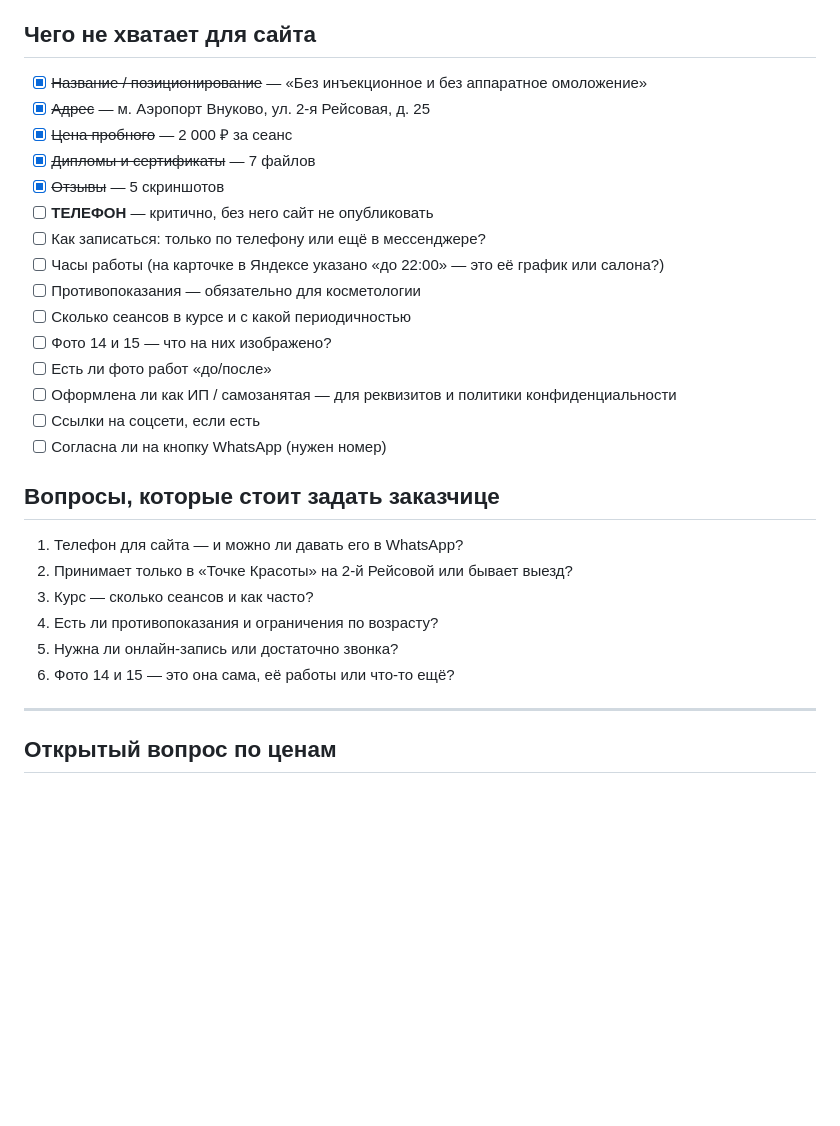
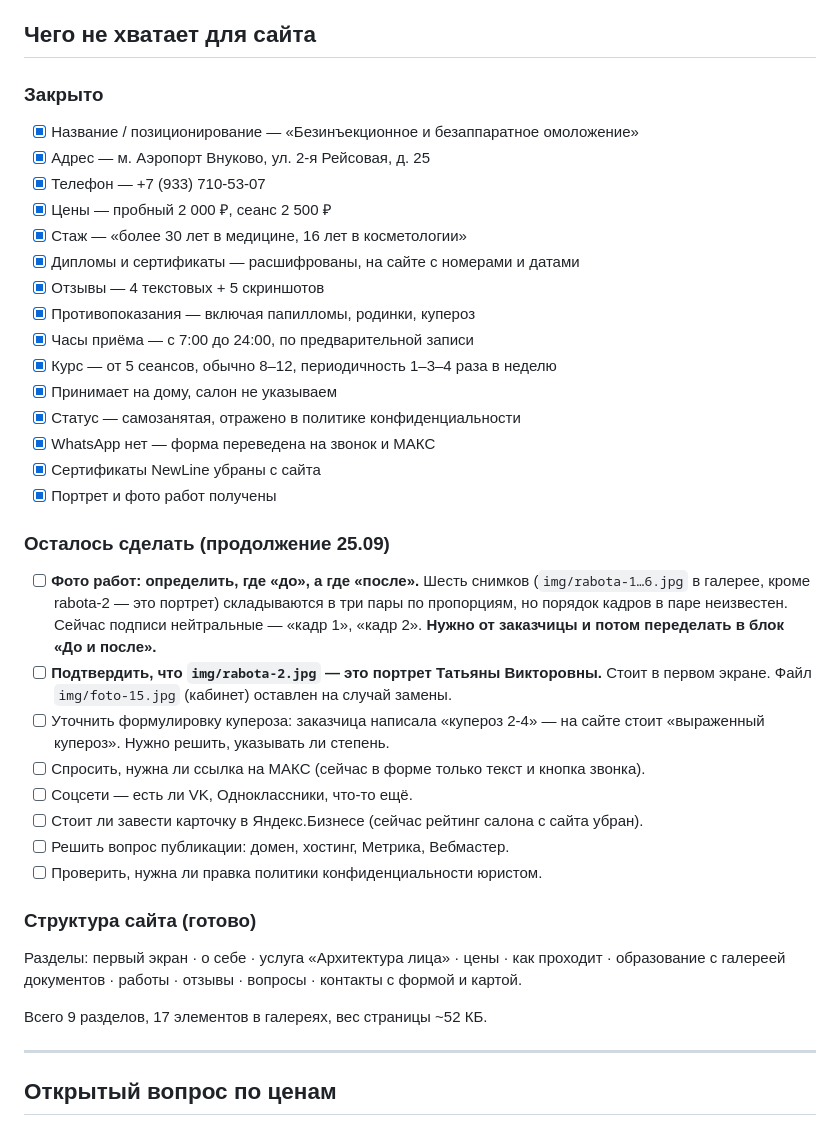
Before and after one commit to tokerjum-stack/tatyana-cosmetolog, a Markdown page: БРИФ.md, the part around the change. GitHub-like rendering; blank space fills up the shorter version.

Commit message:
Бриф: обновлён список сделанного и оставшегося

```diff
--- a/БРИФ.md
+++ b/БРИФ.md
@@ -182,30 +182,46 @@
 
 ## Чего не хватает для сайта
 
-- [x] ~~Название / позиционирование~~ — «Без инъекционное и без аппаратное омоложение»
-- [x] ~~Адрес~~ — м. Аэропорт Внуково, ул. 2-я Рейсовая, д. 25
-- [x] ~~Цена пробного~~ — 2 000 ₽ за сеанс
-- [x] ~~Дипломы и сертификаты~~ — 7 файлов
-- [x] ~~Отзывы~~ — 5 скриншотов
-- [ ] **ТЕЛЕФОН** — критично, без него сайт не опубликовать
-- [ ] Как записаться: только по телефону или ещё в мессенджере?
-- [ ] Часы работы (на карточке в Яндексе указано «до 22:00» — это её график или салона?)
-- [ ] Противопоказания — обязательно для косметологии
-- [ ] Сколько сеансов в курсе и с какой периодичностью
-- [ ] Фото 14 и 15 — что на них изображено?
-- [ ] Есть ли фото работ «до/после»
-- [ ] Оформлена ли как ИП / самозанятая — для реквизитов и политики конфиденциальности
-- [ ] Ссылки на соцсети, если есть
-- [ ] Согласна ли на кнопку WhatsApp (нужен номер)
+### Закрыто
 
-## Вопросы, которые стоит задать заказчице
+- [x] Название / позиционирование — «Безинъекционное и безаппаратное омоложение»
+- [x] Адрес — м. Аэропорт Внуково, ул. 2-я Рейсовая, д. 25
+- [x] Телефон — +7 (933) 710-53-07
+- [x] Цены — пробный 2 000 ₽, сеанс 2 500 ₽
+- [x] Стаж — «более 30 лет в медицине, 16 лет в косметологии»
+- [x] Дипломы и сертификаты — расшифрованы, на сайте с номерами и датами
+- [x] Отзывы — 4 текстовых + 5 скриншотов
+- [x] Противопоказания — включая папилломы, родинки, купероз
+- [x] Часы приёма — с 7:00 до 24:00, по предварительной записи
+- [x] Курс — от 5 сеансов, обычно 8–12, периодичность 1–3–4 раза в неделю
+- [x] Принимает на дому, салон не указываем
+- [x] Статус — самозанятая, отражено в политике конфиденциальности
+- [x] WhatsApp нет — форма переведена на звонок и МАКС
+- [x] Сертификаты NewLine убраны с сайта
+- [x] Портрет и фото работ получены
 
-1. Телефон для сайта — и можно ли давать его в WhatsApp?
-2. Принимает только в «Точке Красоты» на 2-й Рейсовой или бывает выезд?
-3. Курс — сколько сеансов и как часто?
-4. Есть ли противопоказания и ограничения по возрасту?
-5. Нужна ли онлайн-запись или достаточно звонка?
-6. Фото 14 и 15 — это она сама, её работы или что-то ещё?
+### Осталось сделать (продолжение 25.09)
+
+- [ ] **Фото работ: определить, где «до», а где «после».** Шесть снимков
+      (`img/rabota-1…6.jpg` в галерее, кроме rabota-2 — это портрет) складываются в три пары
+      по пропорциям, но порядок кадров в паре неизвестен. Сейчас подписи нейтральные —
+      «кадр 1», «кадр 2». **Нужно от заказчицы и потом переделать в блок «До и после».**
+- [ ] **Подтвердить, что `img/rabota-2.jpg` — это портрет Татьяны Викторовны.** Стоит
+      в первом экране. Файл `img/foto-15.jpg` (кабинет) оставлен на случай замены.
+- [ ] Уточнить формулировку купероза: заказчица написала «купероз 2-4» — на сайте стоит
+      «выраженный купероз». Нужно решить, указывать ли степень.
+- [ ] Спросить, нужна ли ссылка на МАКС (сейчас в форме только текст и кнопка звонка).
+- [ ] Соцсети — есть ли VK, Одноклассники, что-то ещё.
+- [ ] Стоит ли завести карточку в Яндекс.Бизнесе (сейчас рейтинг салона с сайта убран).
+- [ ] Решить вопрос публикации: домен, хостинг, Метрика, Вебмастер.
+- [ ] Проверить, нужна ли правка политики конфиденциальности юристом.
+
+### Структура сайта (готово)
+
+Разделы: первый экран · о себе · услуга «Архитектура лица» · цены · как проходит ·
+образование с галереей документов · работы · отзывы · вопросы · контакты с формой и картой.
+
+Всего 9 разделов, 17 элементов в галереях, вес страницы ~52 КБ.
 
 ---
 
```
